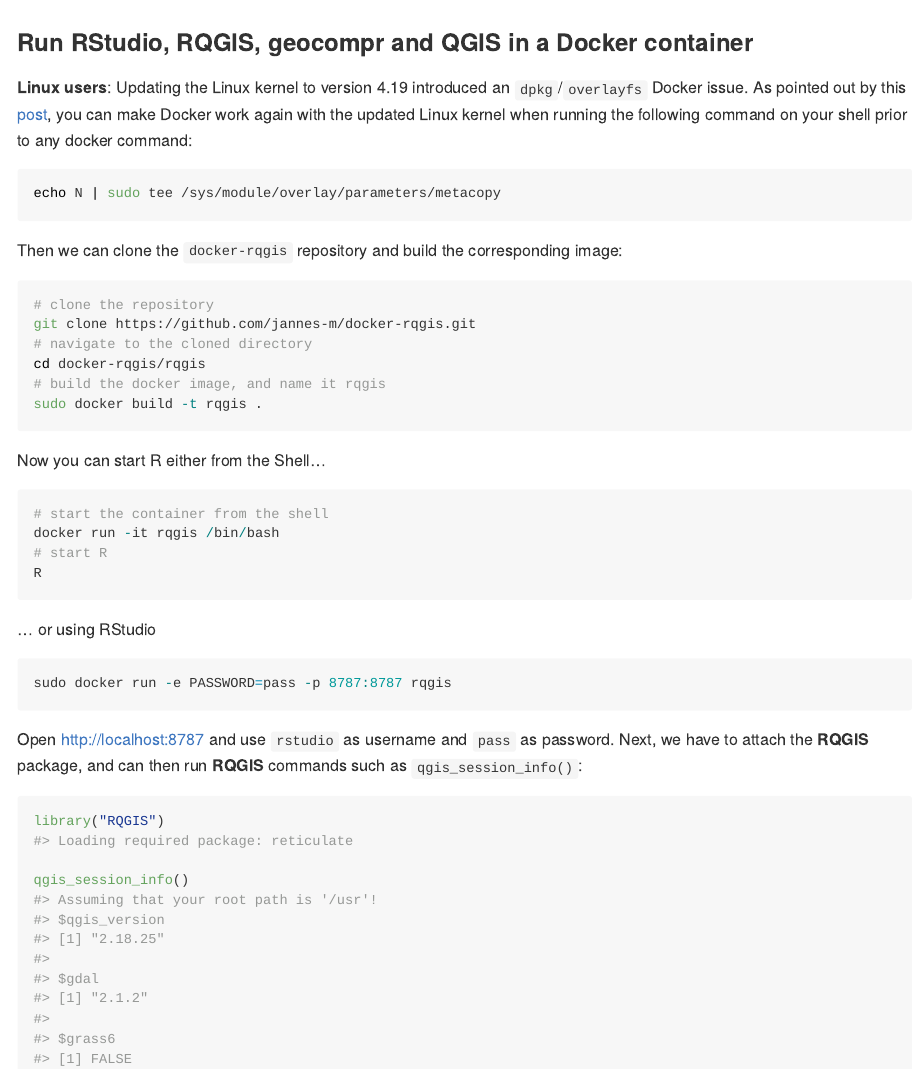
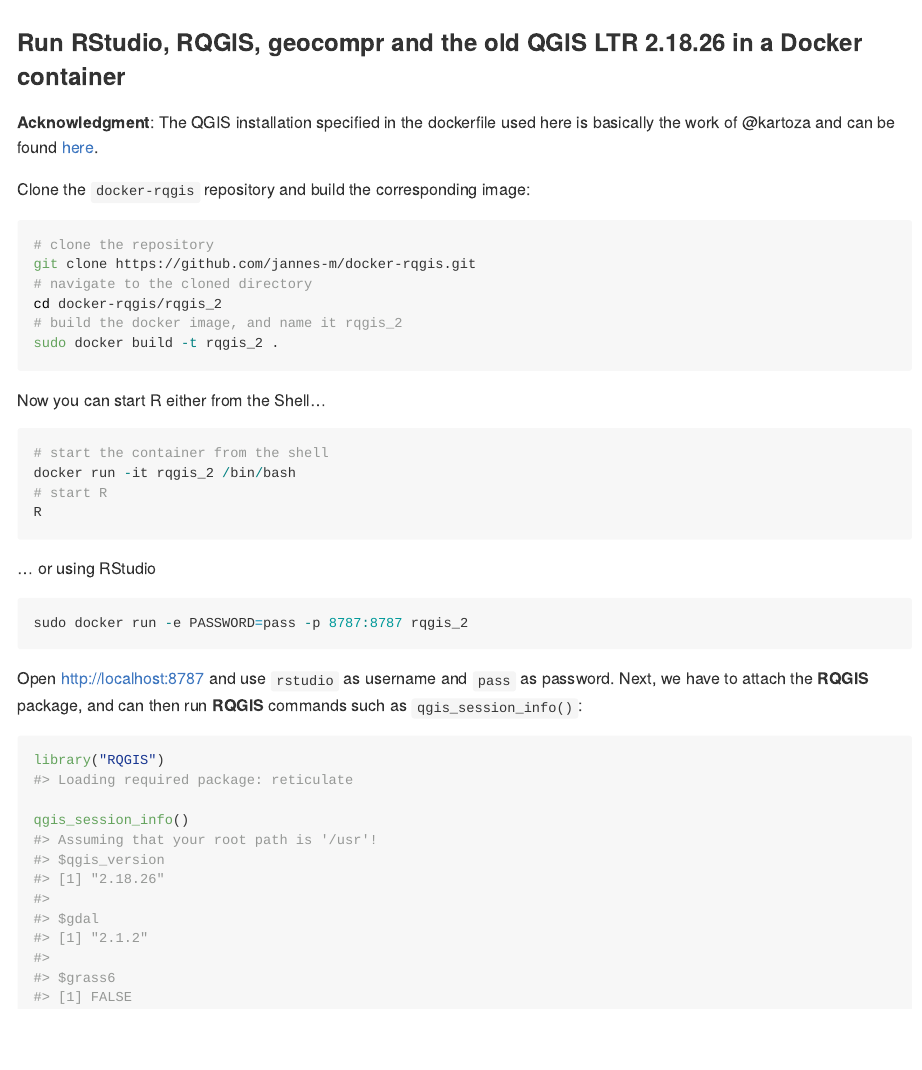
Before and after one commit to jannes-m/docker-rqgis, an R Markdown document (rqgis_2.18/README.Rmd): the page in a window 1100 px wide, from its top. Rendered offline with R 4.5, knitr and Pandoc, with nearby package versions.

Commit message:
create docker image for the old QGIS LTR 2.18.26

````diff
--- a/rqgis/README.Rmd
+++ b/rqgis_2.18/README.Rmd
@@ -15,31 +15,26 @@
 )
 ```
 
-### Run RStudio, RQGIS, geocompr and QGIS in a Docker container
+### Run RStudio, RQGIS, geocompr and the old QGIS LTR 2.18.26 in a Docker container
 
-**Linux users**: Updating the Linux kernel to version 4.19 introduced an `dpkg`/`overlayfs` Docker issue.
-As pointed out by this [post](https://github.com/docker/for-linux/issues/480), you can make Docker work again with the updated Linux kernel when running the following command on your shell prior to any docker command:
+**Acknowledgment**: The QGIS installation specified in the dockerfile used here is basically the work of @kartoza and can be found [here](https://github.com/kartoza/docker-qgis-desktop/tree/develop/2.18).
 
-```{sh, eval=FALSE}
-echo N | sudo tee /sys/module/overlay/parameters/metacopy
-```
-
-Then we can clone the `docker-rqgis` repository and build the corresponding image:
+Clone the `docker-rqgis` repository and build the corresponding image:
 
 ```{sh, eval=FALSE}
 # clone the repository
 git clone https://github.com/jannes-m/docker-rqgis.git
 # navigate to the cloned directory
-cd docker-rqgis/rqgis
-# build the docker image, and name it rqgis
-sudo docker build -t rqgis .
+cd docker-rqgis/rqgis_2
+# build the docker image, and name it rqgis_2
+sudo docker build -t rqgis_2 .
 ```
 
 Now you can start R either from the Shell...
 
 ```{r, eval=FALSE}
 # start the container from the shell
-docker run -it rqgis /bin/bash
+docker run -it rqgis_2 /bin/bash
 # start R
 R
 ```
@@ -48,7 +43,7 @@
 
 
 ```{r, eval=FALSE}
-sudo docker run -e PASSWORD=pass -p 8787:8787 rqgis
+sudo docker run -e PASSWORD=pass -p 8787:8787 rqgis_2
 ```
 
 Open [http://localhost:8787](http://localhost:8787) and use `rstudio` as username and `pass` as password.
@@ -61,7 +56,7 @@
 qgis_session_info()
 #> Assuming that your root path is '/usr'!
 #> $qgis_version
-#> [1] "2.18.25"
+#> [1] "2.18.26"
 #>
 #> $gdal
 #> [1] "2.1.2"
````
Also changed, not shown: rqgis_2.18/README.md, 6 other files.
